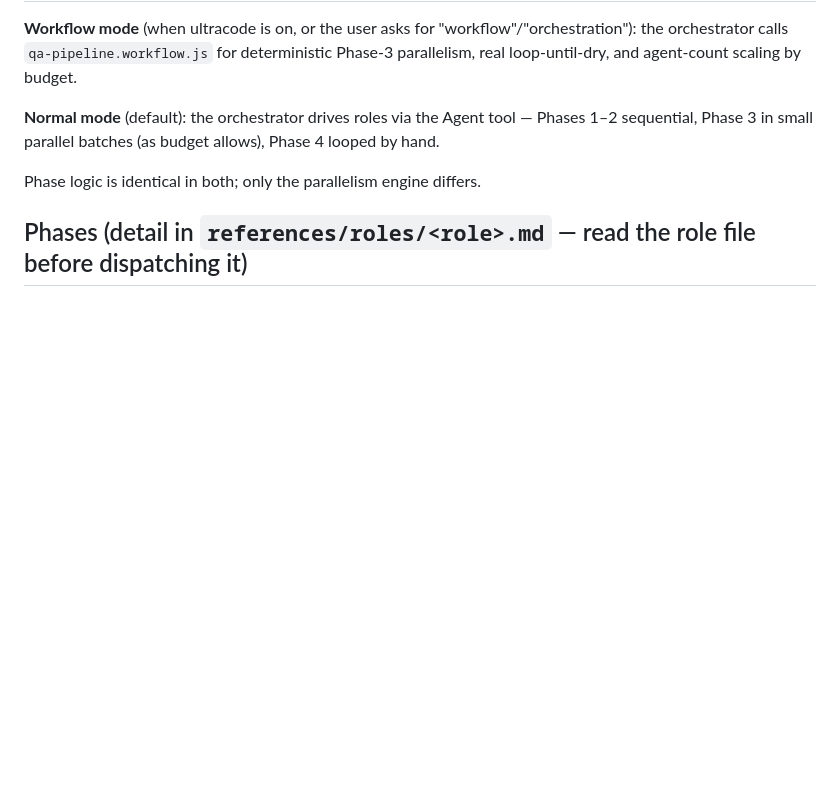
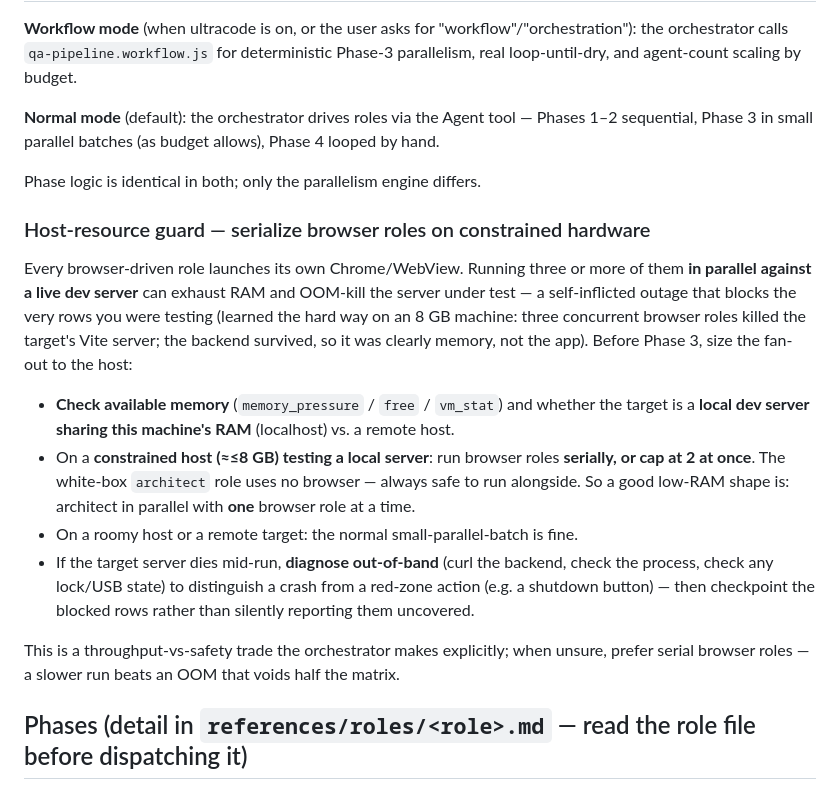
Before and after one commit to maximus-fox/qa-pipeline, a Markdown page: SKILL.md, the part around the change. GitHub-like rendering; blank space fills up the shorter version.

Commit message:
v3.2: host-resource guard — serialize browser roles on constrained hosts
A live run OOM-killed the target dev server when three browser roles ran
in parallel on an 8GB machine (backend survived, so it was memory, not the
app). Added a Host-resource guard: size Phase-3 browser fan-out to host RAM
(serial or cap-2 on constrained hosts testing localhost), keep the no-browser
architect role parallel-safe, and diagnose a mid-run server death out-of-band
to tell a crash from a red-zone shutdown before checkpointing blocked rows.

Co-Authored-By: Claude Opus 4.8 <noreply@anthropic.com>

```diff
--- a/SKILL.md
+++ b/SKILL.md
@@ -72,6 +72,17 @@ Regression tests go to `e2e/` in the project repo (synth only).
 
 Phase logic is identical in both; only the parallelism engine differs.
 
+### Host-resource guard — serialize browser roles on constrained hardware
+
+Every browser-driven role launches its own Chrome/WebView. Running three or more of them **in parallel against a live dev server** can exhaust RAM and OOM-kill the server under test — a self-inflicted outage that blocks the very rows you were testing (learned the hard way on an 8 GB machine: three concurrent browser roles killed the target's Vite server; the backend survived, so it was clearly memory, not the app). Before Phase 3, size the fan-out to the host:
+
+- **Check available memory** (`memory_pressure` / `free` / `vm_stat`) and whether the target is a **local dev server sharing this machine's RAM** (localhost) vs. a remote host.
+- On a **constrained host (≈≤8 GB) testing a local server**: run browser roles **serially, or cap at 2 at once**. The white-box `architect` role uses no browser — always safe to run alongside. So a good low-RAM shape is: architect in parallel with **one** browser role at a time.
+- On a roomy host or a remote target: the normal small-parallel-batch is fine.
+- If the target server dies mid-run, **diagnose out-of-band** (curl the backend, check the process, check any lock/USB state) to distinguish a crash from a red-zone action (e.g. a shutdown button) — then checkpoint the blocked rows rather than silently reporting them uncovered.
+
+This is a throughput-vs-safety trade the orchestrator makes explicitly; when unsure, prefer serial browser roles — a slower run beats an OOM that voids half the matrix.
+
 ## Phases (detail in `references/roles/<role>.md` — read the role file before dispatching it)
 
 1. **Recon** — `roles/recon.md`. Reads code (what should exist) + walks the live app via the assigned driver (what does exist), reconciles → `qa-map.md`.
```
Also changed, not shown: references/drivers/browser-devtools.md (+1 -1 lines).
